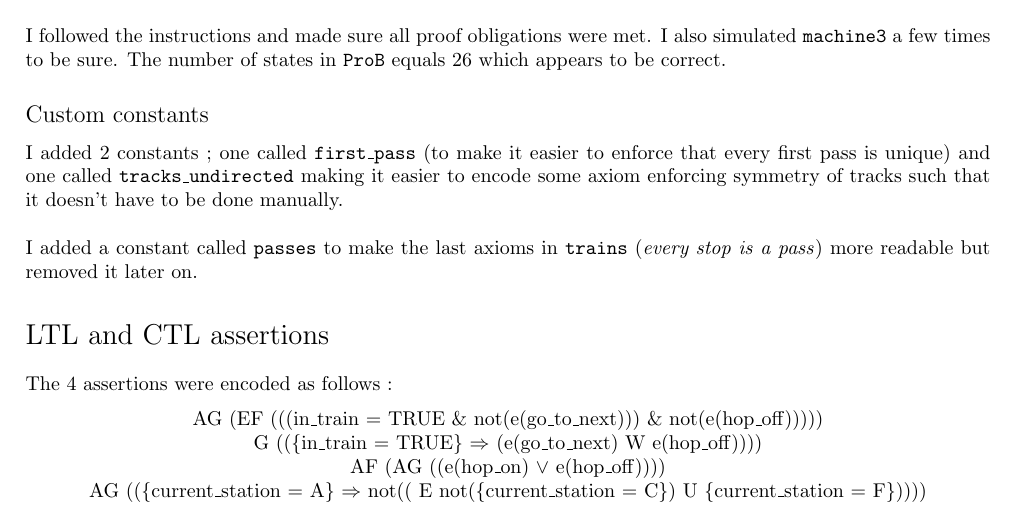
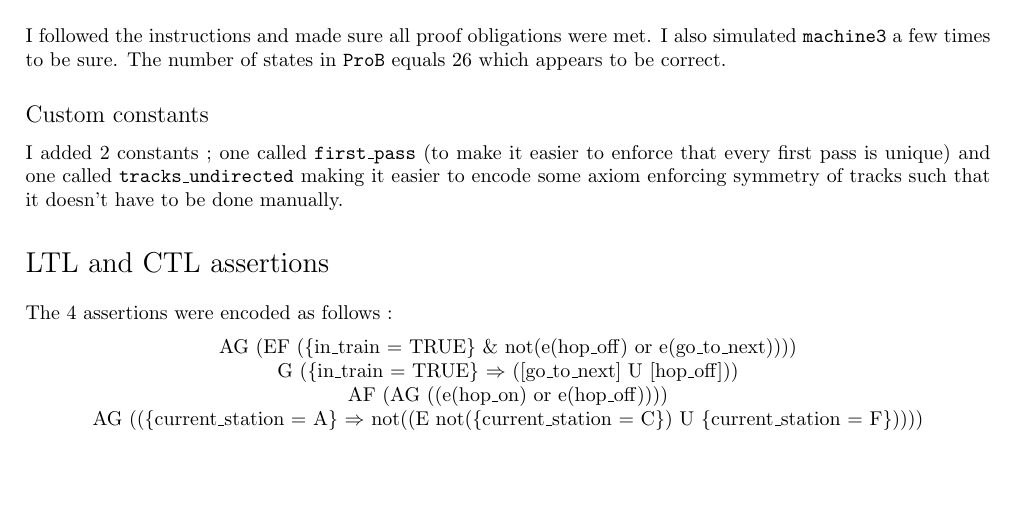
Before and after one commit to BrunoVandekerkhove/modelling-complex-systems, a LaTeX document (report/report.tex): part of the page, cut so that both start at the same text, the shorter picture padded with empty space. Compiled offline with pdfLaTeX.

Commit message:
Fixed first two axioms

```diff
--- a/report/report.tex
+++ b/report/report.tex
@@ -70,19 +70,19 @@ I followed the instructions and made sure all proof obligations were met. I also
 
 \fakesubsection{Custom constants}
 
-I added 2 constants ; one called \texttt{first\_pass} (to make it easier to enforce that every first pass is unique) and one called \texttt{tracks\_undirected} making it easier to encode some axiom enforcing symmetry of tracks such that it doesn't have to be done manually.\\
-\par\noindent I added a constant called \texttt{passes} to make the last axioms in \texttt{trains} (\textit{every stop is a pass}) more readable but removed it later on.
+I added 2 constants ; one called \texttt{first\_pass} (to make it easier to enforce that every first pass is unique) and one called \texttt{tracks\_undirected} making it easier to encode some axiom enforcing symmetry of tracks such that it doesn't have to be done manually.
+%\\\par\noindent I added a constant called \texttt{passes} to make the last axioms in \texttt{trains} (\textit{every stop is a pass}) more readable but removed it later on.
 
 \fakesection{LTL and CTL assertions}
 
 The 4 assertions were encoded as follows :
 \begin{center}
 \begin{tabular}{c}
-AG (EF ((({in\_train = TRUE} \& not(e(go\_to\_next))) \& not(e(hop\_off)))))\\
+AG (EF (\{in\_train = TRUE\} \& not(e(hop\_off) or e(go\_to\_next))))\\
 %G (((\{in\_train = TRUE\} \& not(e(go\_to\_next))) \& not(e(hop\_off))))\\
-G ((\{in\_train = TRUE\} $\Rightarrow$ (e(go\_to\_next) W e(hop\_off))))\\
-AF (AG ((e(hop\_on) $\lor$ e(hop\_off))))\\
-AG ((\{current\_station = A\} $\Rightarrow$ not(( E not(\{current\_station = C\}) U \{current\_station = F\}))))
+G (\{in\_train = TRUE\} $\Rightarrow$ ([go\_to\_next] U [hop\_off]))\\
+AF (AG ((e(hop\_on) or e(hop\_off))))\\
+AG ((\{current\_station = A\} $\Rightarrow$ not((E not(\{current\_station = C\}) U \{current\_station = F\}))))
 \end{tabular}
 \end{center}
 
```
